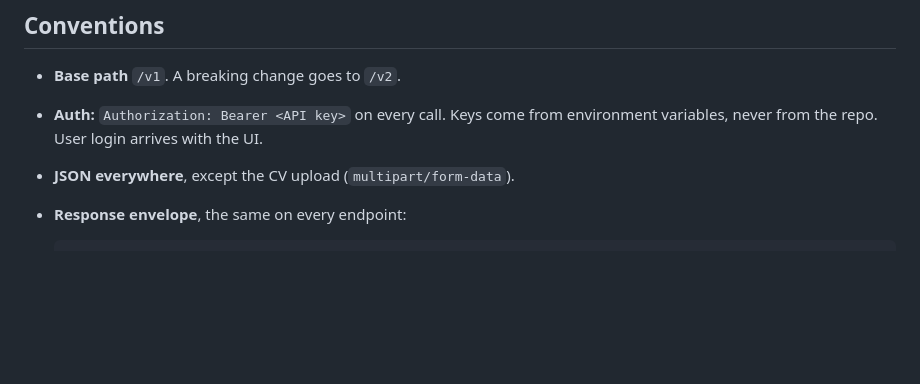
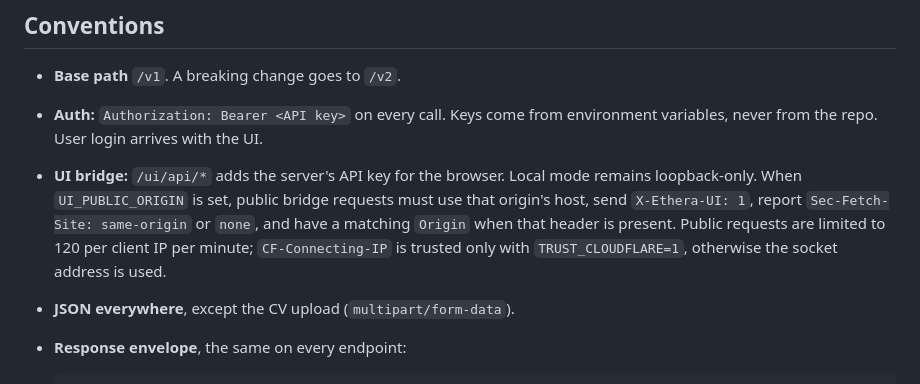
Before and after one commit to cufelix/Waymark, a Markdown page: API.md, the part around the change. Drawn GitHub-style; blank space fills up the shorter version.

Commit message:
docs: document the public UI bridge

```diff
--- a/API.md
+++ b/API.md
@@ -41,6 +41,7 @@ sequenceDiagram
 
 - **Base path** `/v1`. A breaking change goes to `/v2`.
 - **Auth:** `Authorization: Bearer <API key>` on every call. Keys come from environment variables, never from the repo. User login arrives with the UI.
+- **UI bridge:** `/ui/api/*` adds the server's API key for the browser. Local mode remains loopback-only. When `UI_PUBLIC_ORIGIN` is set, public bridge requests must use that origin's host, send `X-Ethera-UI: 1`, report `Sec-Fetch-Site: same-origin` or `none`, and have a matching `Origin` when that header is present. Public requests are limited to 120 per client IP per minute; `CF-Connecting-IP` is trusted only with `TRUST_CLOUDFLARE=1`, otherwise the socket address is used.
 - **JSON everywhere**, except the CV upload (`multipart/form-data`).
 - **Response envelope**, the same on every endpoint:
 
```
